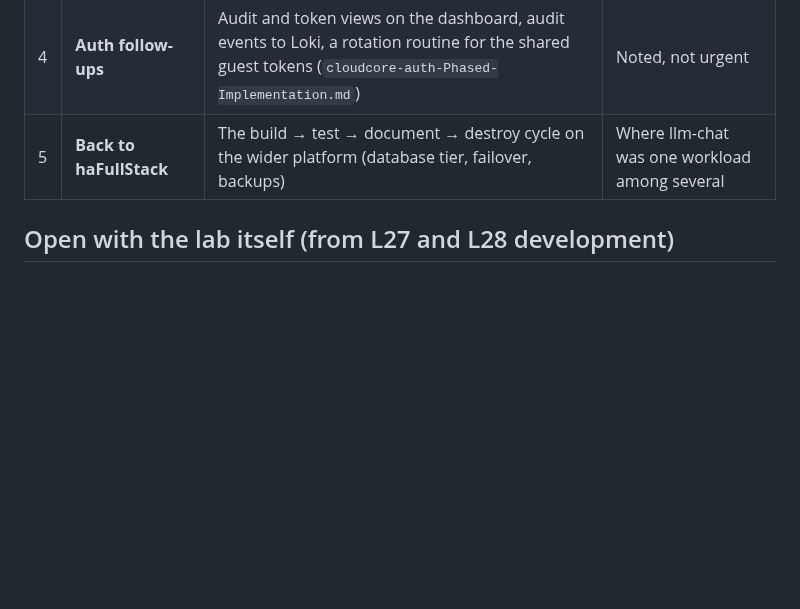
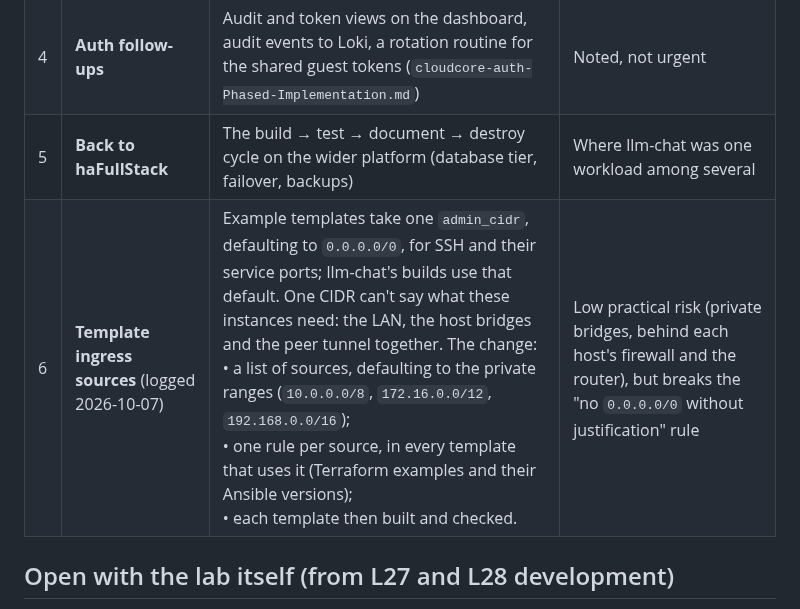
Before and after one commit to psc108/cloudcore, a Markdown page: llm-chat-Next-Steps.md, the part around the change. GitHub-like rendering; blank space fills up the shorter version.

Commit message:
docs: log template ingress sources (admin_cidr 0.0.0.0/0) as a next step
Co-Authored-By: Claude Opus 5.5 <noreply@anthropic.com>

```diff
--- a/llm-chat-Next-Steps.md
+++ b/llm-chat-Next-Steps.md
@@ -35,6 +35,7 @@ Once the stop rule is met, the lab goes into maintenance. The main limit left is
 | 3 | **Finish placement** | Two pieces:<br>• **C6:** prove that a host with a better measured score takes the work automatically.<br>• **Routing students' answers:** per-request routing across answer-capable hosts, once there is a second one. | Matters most when new hardware arrives |
 | 4 | **Auth follow-ups** | Audit and token views on the dashboard, audit events to Loki, a rotation routine for the shared guest tokens (`cloudcore-auth-Phased-Implementation.md`) | Noted, not urgent |
 | 5 | **Back to haFullStack** | The build → test → document → destroy cycle on the wider platform (database tier, failover, backups) | Where llm-chat was one workload among several |
+| 6 | **Template ingress sources** (logged 2026-10-07) | Example templates take one `admin_cidr`, defaulting to `0.0.0.0/0`, for SSH and their service ports; llm-chat's builds use that default. One CIDR can't say what these instances need: the LAN, the host bridges and the peer tunnel together. The change:<br>• a list of sources, defaulting to the private ranges (`10.0.0.0/8`, `172.16.0.0/12`, `192.168.0.0/16`);<br>• one rule per source, in every template that uses it (Terraform examples and their Ansible versions);<br>• each template then built and checked. | Low practical risk (private bridges, behind each host's firewall and the router), but breaks the "no `0.0.0.0/0` without justification" rule |
 
 ## Open with the lab itself (from L27 and L28 development)
 
```
